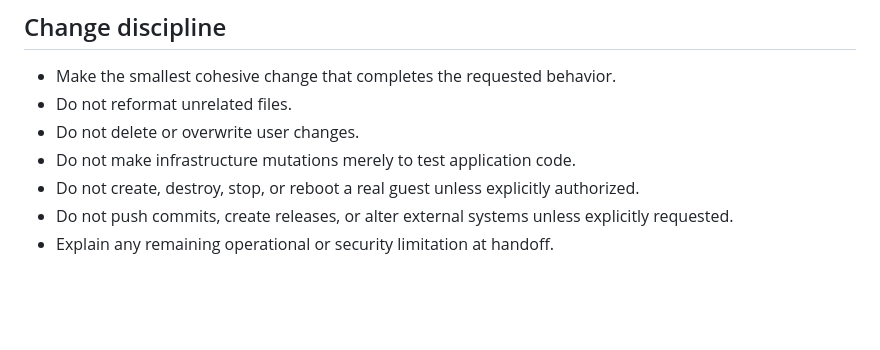
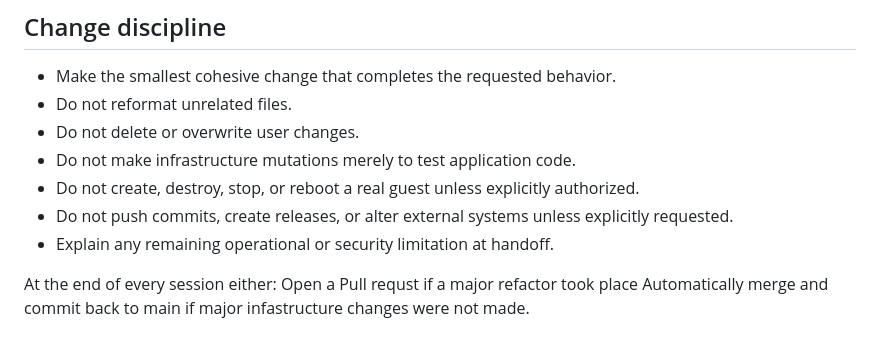
Before and after one commit to ComputerComa/Homelab-Orchestrator, a Markdown page: AGENTS.md, the part around the change. GitHub-like rendering; blank space fills up the shorter version.

```diff
--- a/AGENTS.md
+++ b/AGENTS.md
@@ -352,3 +352,8 @@ Do not put secrets or real token values in examples. Keep examples consistent wi
 - Do not create, destroy, stop, or reboot a real guest unless explicitly authorized.
 - Do not push commits, create releases, or alter external systems unless explicitly requested.
 - Explain any remaining operational or security limitation at handoff.
+
+
+At the end of every session either:
+Open a Pull requst if a major refactor took place
+Automatically merge and commit back to main if major infastructure changes were not made.
```
